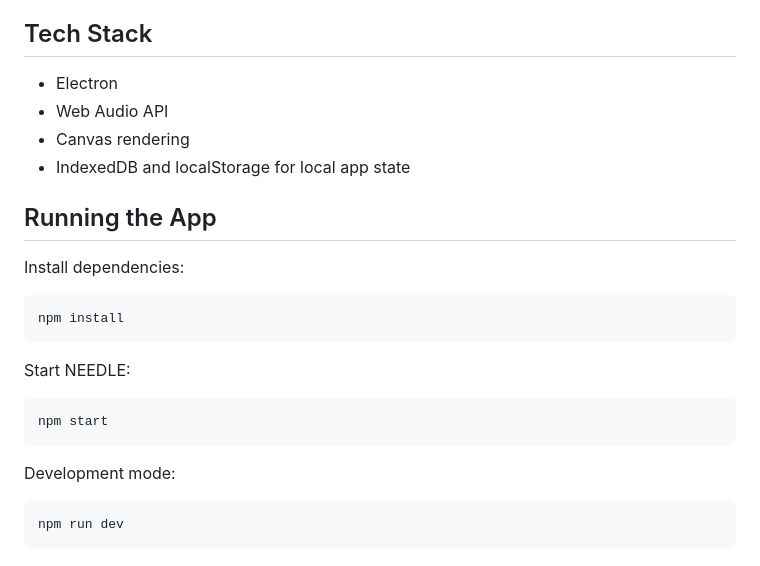
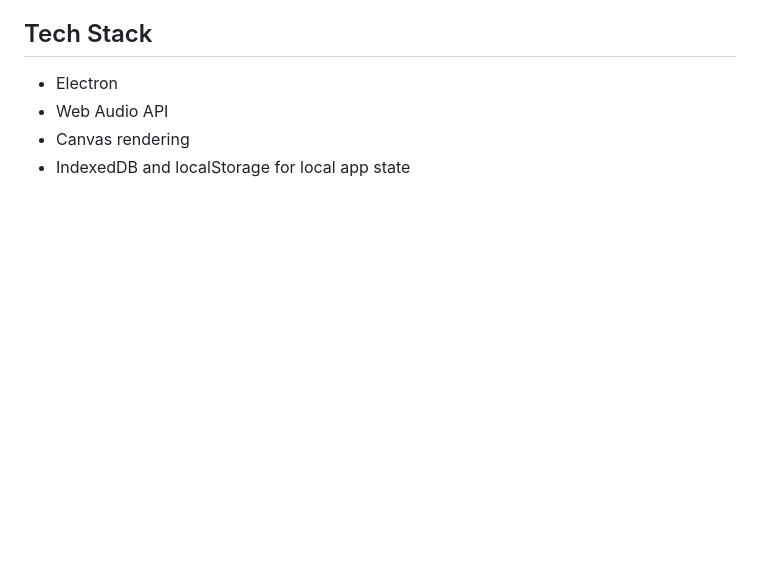
Before and after one commit to prodbyeternal/needle, a Markdown page: README.md, the part around the change. Rendered like a GitHub page; blank space fills up the shorter version.

````diff
--- a/README.md
+++ b/README.md
@@ -94,23 +94,3 @@ Keyboard bindings can be changed from Settings.
 - Web Audio API
 - Canvas rendering
 - IndexedDB and localStorage for local app state
-
-## Running the App
-
-Install dependencies:
-
-```bash
-npm install
-```
-
-Start NEEDLE:
-
-```bash
-npm start
-```
-
-Development mode:
-
-```bash
-npm run dev
-```
````
